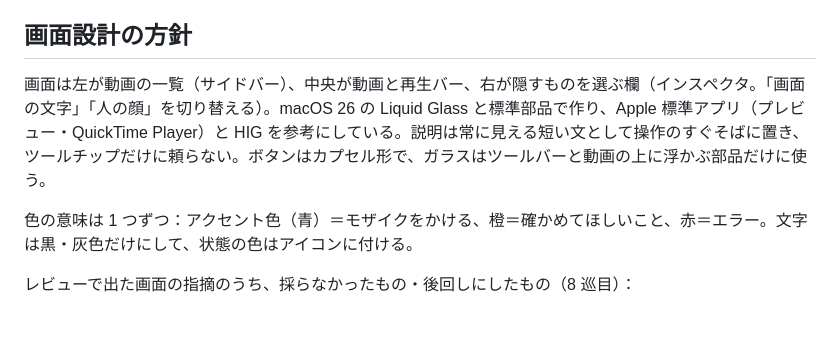
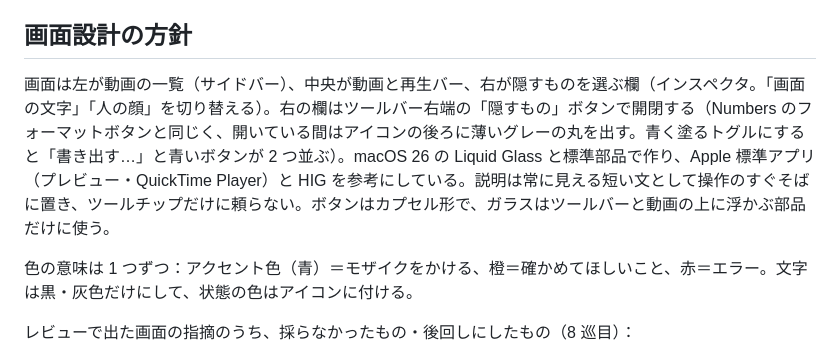
Before and after one commit to mhimt-lab/mozaipoon, a Markdown page: docs/DEVELOPMENT.md, the part around the change. Drawn GitHub-style; blank space fills up the shorter version.

Commit message:
fix(ui): 右の欄の開閉ボタンを Numbers と同じ「隠すもの」ボタンにする
汎用のサイドバーアイコンではなく中身を表す名前とアイコンにし、開いている間は
Numbers（macOS 26 版）のフォーマットボタンと同じく薄いグレーの丸で示す。
Toggle にするとアクセント色で塗られ、「書き出す…」と青いボタンが 2 つ並ぶため使わない。
README の画面写真も撮り直した。

```diff
--- a/docs/DEVELOPMENT.md
+++ b/docs/DEVELOPMENT.md
@@ -4,7 +4,7 @@
 
 ## 画面設計の方針
 
-画面は左が動画の一覧（サイドバー）、中央が動画と再生バー、右が隠すものを選ぶ欄（インスペクタ。「画面の文字」「人の顔」を切り替える）。macOS 26 の Liquid Glass と標準部品で作り、Apple 標準アプリ（プレビュー・QuickTime Player）と HIG を参考にしている。説明は常に見える短い文として操作のすぐそばに置き、ツールチップだけに頼らない。ボタンはカプセル形で、ガラスはツールバーと動画の上に浮かぶ部品だけに使う。
+画面は左が動画の一覧（サイドバー）、中央が動画と再生バー、右が隠すものを選ぶ欄（インスペクタ。「画面の文字」「人の顔」を切り替える）。右の欄はツールバー右端の「隠すもの」ボタンで開閉する（Numbers のフォーマットボタンと同じく、開いている間はアイコンの後ろに薄いグレーの丸を出す。青く塗るトグルにすると「書き出す…」と青いボタンが 2 つ並ぶ）。macOS 26 の Liquid Glass と標準部品で作り、Apple 標準アプリ（プレビュー・QuickTime Player）と HIG を参考にしている。説明は常に見える短い文として操作のすぐそばに置き、ツールチップだけに頼らない。ボタンはカプセル形で、ガラスはツールバーと動画の上に浮かぶ部品だけに使う。
 
 色の意味は 1 つずつ：アクセント色（青）＝モザイクをかける、橙＝確かめてほしいこと、赤＝エラー。文字は黒・灰色だけにして、状態の色はアイコンに付ける。
 
```
Also changed, not shown: docs/images/app.jpg, 1 other file.
